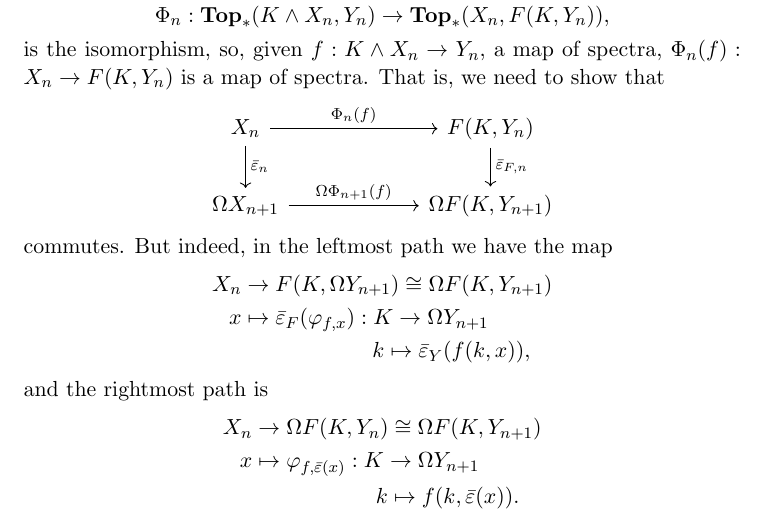
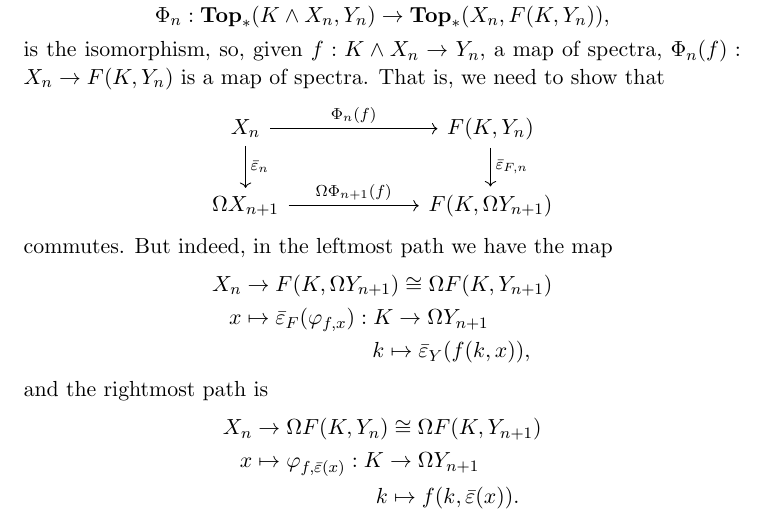
Before and after one commit to biancarvalho628-math/PhD-Notes, a LaTeX document (Stable Homotopy theory/Notes On SHT.tex): part of page 6 of 8, cut so that both start at the same text. Compiled offline with pdfLaTeX.

Commit message:
correction to the statement of proposition 2.1

```diff
--- a/Stable Homotopy theory/Notes On SHT.tex
+++ b/Stable Homotopy theory/Notes On SHT.tex
@@ -223,7 +223,7 @@ Another useful pair of constructions are the \textit{smash product} and the \tex
 \begin{equation*}
     \begin{tikzcd}
       X_n\arrow{rr}{\Phi_n(f)}\arrow{d}{\astruc_n}&\ & F(K,Y_n)\arrow{d}{\astruc_{F,n}}\\
-      \Omega X_{n+1}\arrow{rr}{\Omega\Phi_{n+1}(f)}&\ & \Omega F(K,Y_{n+1})
+      \Omega X_{n+1}\arrow{rr}{\Omega\Phi_{n+1}(f)}&\ & F(K,\Omega Y_{n+1})
     \end{tikzcd}
 \end{equation*}
 commutes. But indeed, in the leftmost path we have the map
```
Also changed, not shown: Stable Homotopy theory/Notes On SHT.pdf.
